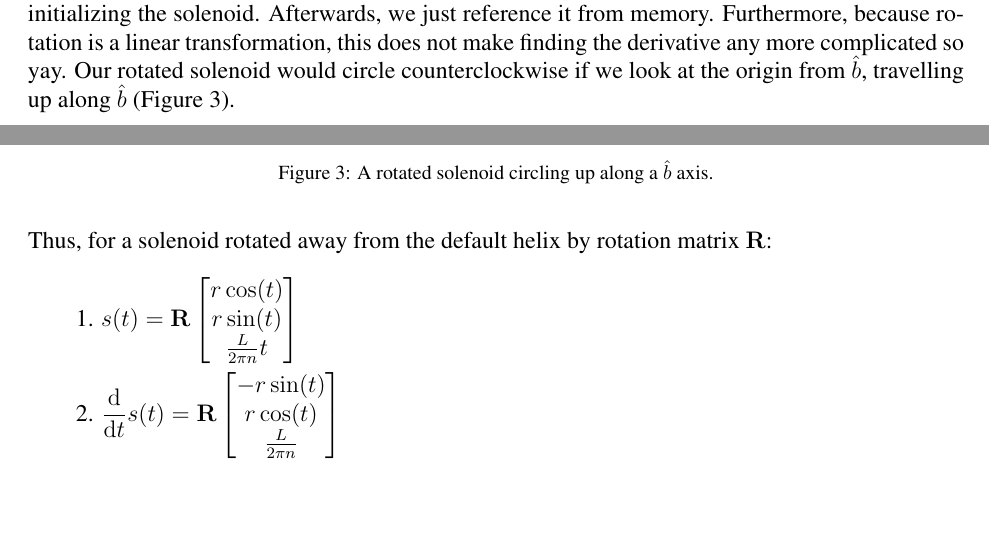
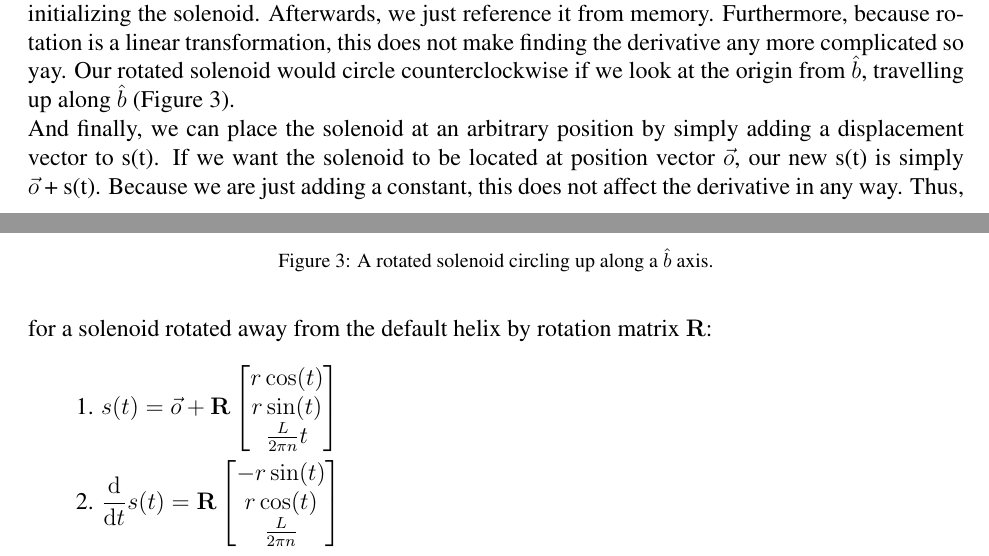
Before and after one commit to ahiijny/SolenoidSim, a LaTeX document (doc/derivations/Simulation Stuffs.tex): two parts of pages 7 and 8 of 9, joined at a grey line, cut so that both start at the same text, the shorter picture padded with empty space. Compiled offline with pdfLaTeX.

Commit message:
Solenoid positioning.

```diff
--- a/doc/derivations/Simulation Stuffs.tex
+++ b/doc/derivations/Simulation Stuffs.tex
@@ -217,14 +217,14 @@
 				\includegraphics[width=5cm]{6.png}
 				\caption{A rotated solenoid circling up along a $\hat{b}$ axis.} \label{im:6}
 				\end{figure}	\\
-	Thus, for a solenoid rotated away from the default helix by rotation matrix $\mathbf{R}$:
+	And finally, we can place the solenoid at an arbitrary position by simply adding a displacement vector to s(t). If we want the solenoid to be located at position vector $\vec{o}$, our new s(t) is simply $\vec{o}$~+~s(t). Because we are just adding a constant, this does not affect the derivative in any way. Thus, for a solenoid rotated away from the default helix by rotation matrix $\mathbf{R}$:
 	\begin{flalign*}
-			&\text{\spaces1. }s(t) = \mathbf{R}
+			&\text{\spaces1. }s(t) = \vec{o} + \mathbf{R}
 				\begin{bmatrix}
 					r\cos(t) \\
 					r\sin(t) \\
 					\frac{L}{2\pi n}t
-				\end{bmatrix} \\
+				\end{bmatrix}\\
 			&\text{\spaces2. }\diff s(t) = \mathbf{R}
 				\begin{bmatrix}
 					-r\sin(t) \\
```
Also changed, not shown: doc/derivations/Simulation Stuffs.pdf, doc/derivations/Simulation Stuffs.tex (2 more changed lines).
